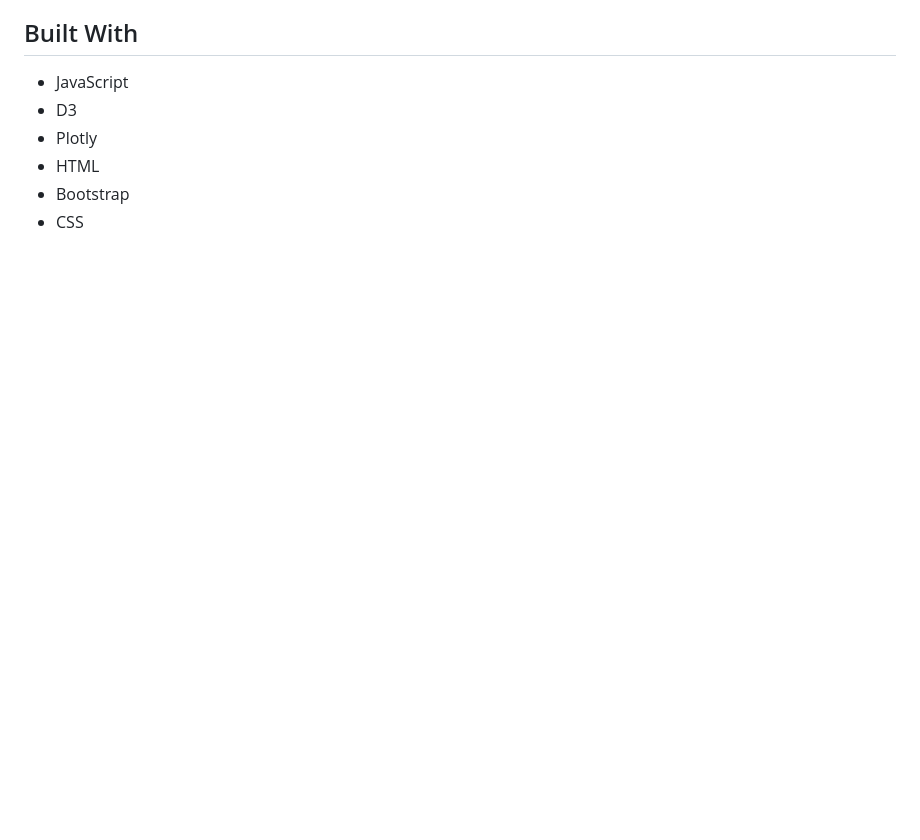
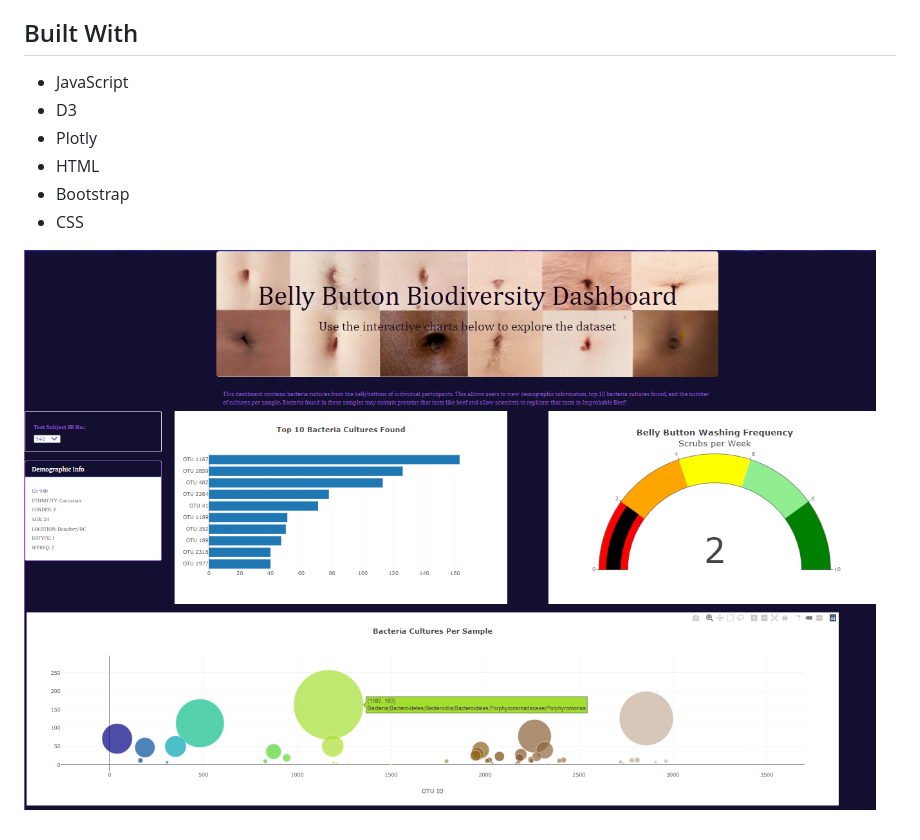
Before and after one commit to rmckinno/plotly_deployment, a Markdown page: README.md, the part around the change. GitHub-like rendering; pictures changed too: static/images/dashboard.png (added); blank space fills up the shorter version.

Commit message:
update README and file locations

```diff
--- a/README.md
+++ b/README.md
@@ -11,3 +11,5 @@ The purpose of this project is to create an interactive webpage using JavaScript
 - HTML
 - Bootstrap
 - CSS
+
+![dashboard](static/images/dashboard.png)
```
Also changed, not shown: static/images/bb.png (added), static/images/maxresdefault.jpg (added), static/images/maxresdefault_new.jpg (renamed from images/maxresdefault_new.jpg), 5 other files.
